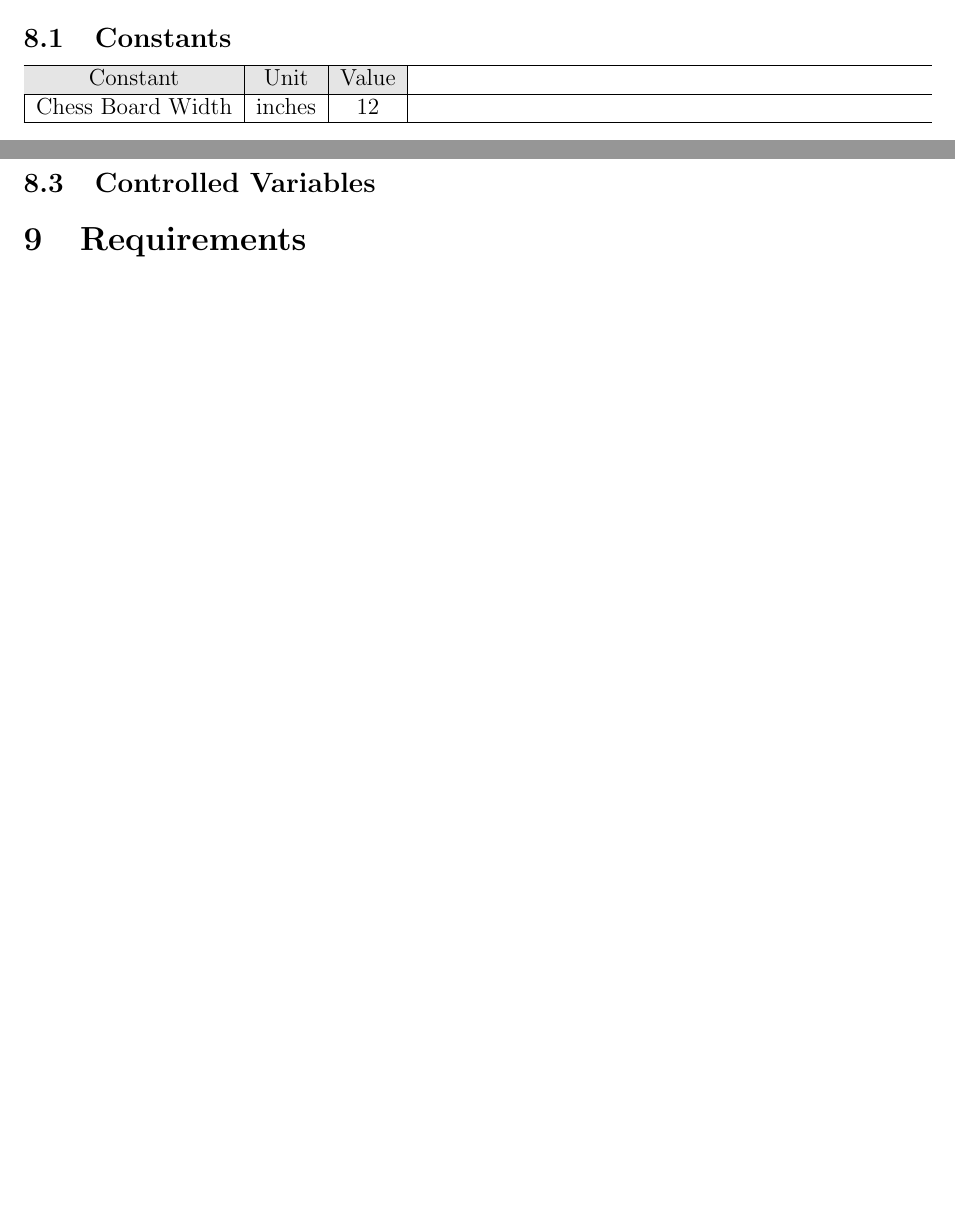
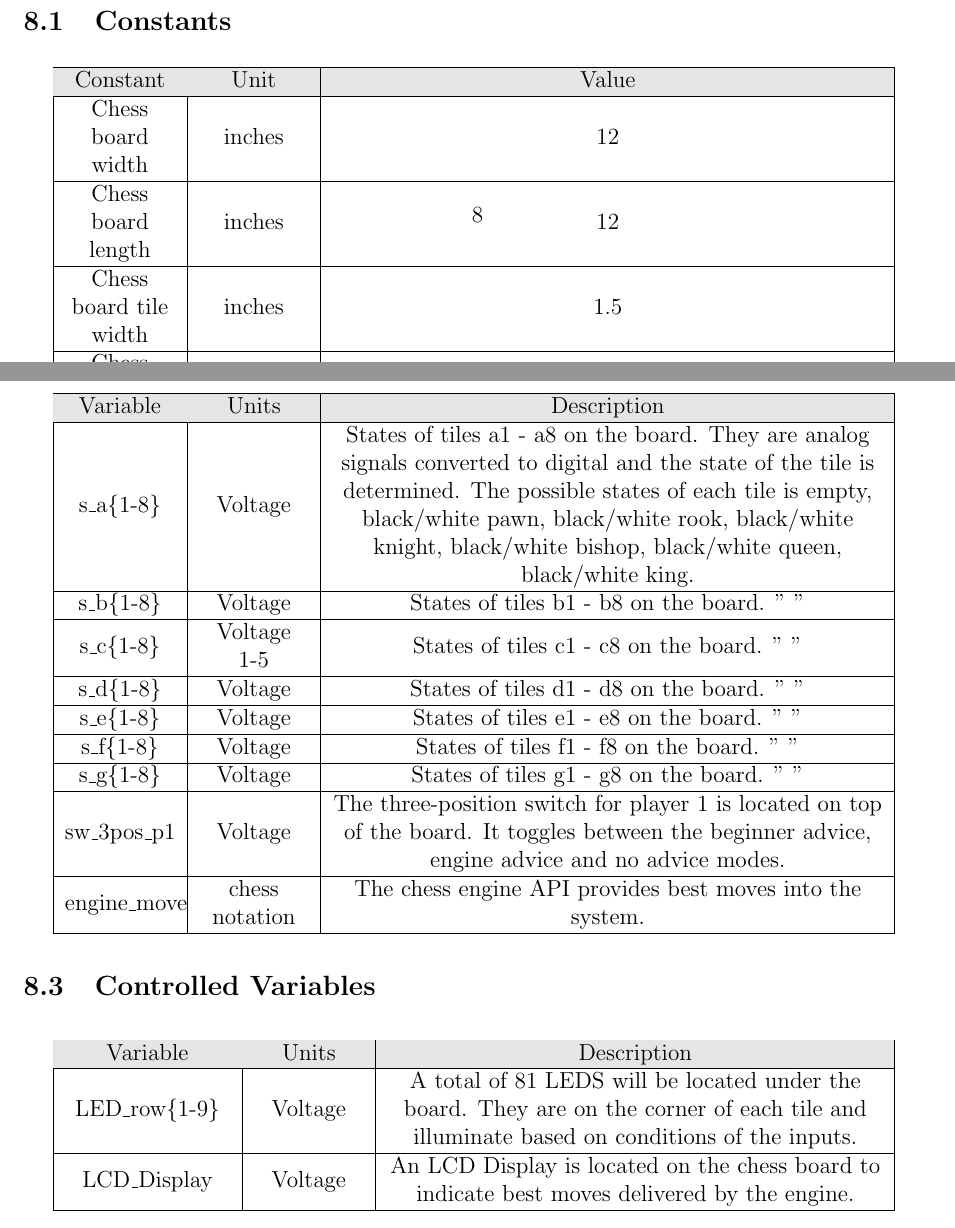
Before and after one commit to JonCels/chess-connect, a LaTeX document (docs/SRS/SRS.tex): two parts of pages 7 and 8 of 9 before the commit and two parts of pages 8 and 9 of 11 after it, joined at a grey line, cut so that both start at the same text, the shorter picture padded with empty space. Compiled offline with pdfLaTeX.

Commit message:
First draft of Section 8.1, 8.2, 8.3

```diff
--- a/docs/SRS/SRS.tex
+++ b/docs/SRS/SRS.tex
@@ -18,6 +18,7 @@
 \usepackage{afterpage}
 \usepackage{fullpage}
 \usepackage[round]{natbib}
+\usepackage{array}
 
 \input{../Comments}
 \input{../Common}
@@ -129,17 +130,89 @@ description of the unit and the SI name.
 \section{System Level Variables}
 \subsection{Constants}
 
-\begin{tabularx}{1\textwidth}{|c|c|c|}
- \hline
- \rowcolor[gray]{0.9}
- Constant & Unit & Value\\
- \hline
- Chess Board Width & inches & 12\\
-\hline
-\end{tabularx}
+\begin{table}[H]
+  \centering
+      \setlength{\leftmargini}{0.4cm}
+      \begin{tabular}{| >{\centering\arraybackslash}m{2cm} |
+        >{\centering\arraybackslash}m{2cm} |
+        >{\centering\arraybackslash}m{10cm} |}
+      \hline
+      \rowcolor[gray]{0.9}
+      Constant & Unit & Value\\
+      \hline
+      Chess board width & inches & 12\\
+     \hline
+     Chess board length & inches & 12\\
+     \hline
+     Chess board tile width & inches & 1.5\\
+     \hline
+     Chess board tile length & inches & 1.5\\
+     \hline
+      \end{tabular}
+  \label{Table}
+  \end{table}
 
 \subsection{Monitored Variables}
+
+\begin{table}[H]
+  \centering
+      \setlength{\leftmargini}{0.4cm}
+      \begin{tabular}{| >{\centering\arraybackslash}m{2cm} |
+        >{\centering\arraybackslash}m{2cm} |
+        >{\centering\arraybackslash}m{10cm} |}
+      \hline
+      \rowcolor[gray]{0.9}
+      Variable & Units & Description\\
+      \hline
+      s\_a\{1-8\} & Voltage & States of tiles a1 - a8 on the board. They are analog signals
+      converted to digital and the state of the tile is determined. The possible states of
+      each tile is empty, black/white pawn, black/white rook, black/white knight,
+      black/white bishop, black/white queen, black/white king. \\
+      \hline
+      s\_b\{1-8\} & Voltage & States of tiles b1 - b8 on the board. " " \\
+      \hline
+      s\_c\{1-8\} & Voltage 1-5& States of tiles c1 - c8 on the board. " " \\
+      \hline
+      s\_d\{1-8\} & Voltage & States of tiles d1 - d8 on the board. " " \\
+      \hline
+      s\_e\{1-8\} & Voltage & States of tiles e1 - e8 on the board. " " \\
+      \hline
+      s\_f\{1-8\} & Voltage & States of tiles f1 - f8 on the board. " " \\
+      \hline
+      s\_g\{1-8\} & Voltage & States of tiles g1 - g8 on the board. " " \\
+      \hline
+      sw\_3pos\_p1 & Voltage & The three-position switch for player 1 is located on
+      top of the board. It toggles between the beginner advice, engine advice and no
+      advice modes.\\
+      \hline
+      engine\_move & chess notation & The chess engine API provides best moves into
+      the system. \\
+      \hline
+      \end{tabular}
+  \label{Table}
+  \end{table}
+
 \subsection{Controlled Variables}
+
+\begin{table}[H]
+  \centering
+      \setlength{\leftmargini}{0.4cm}
+      \begin{tabular}{| >{\centering\arraybackslash}m{3cm} |
+        >{\centering\arraybackslash}m{2cm} |
+        >{\centering\arraybackslash}m{9cm} |}
+      \hline
+      \rowcolor[gray]{0.9}
+      Variable & Units & Description\\
+      \hline
+      LED\_row\{1-9\} & Voltage & A total of 81 LEDS will be located under the board. They
+      are on the corner of each tile and illuminate based on conditions of the inputs. \\
+      \hline
+      LCD\_Display & Voltage & An LCD Display is located on the chess board to indicate
+      best moves delivered by the engine. \\
+      \hline
+      \end{tabular}
+  \label{Table}
+  \end{table}
 
 \section{Requirements}
 \subsection{Functional Requirements}
```
Also changed, not shown: docs/SRS/SRS.pdf.
